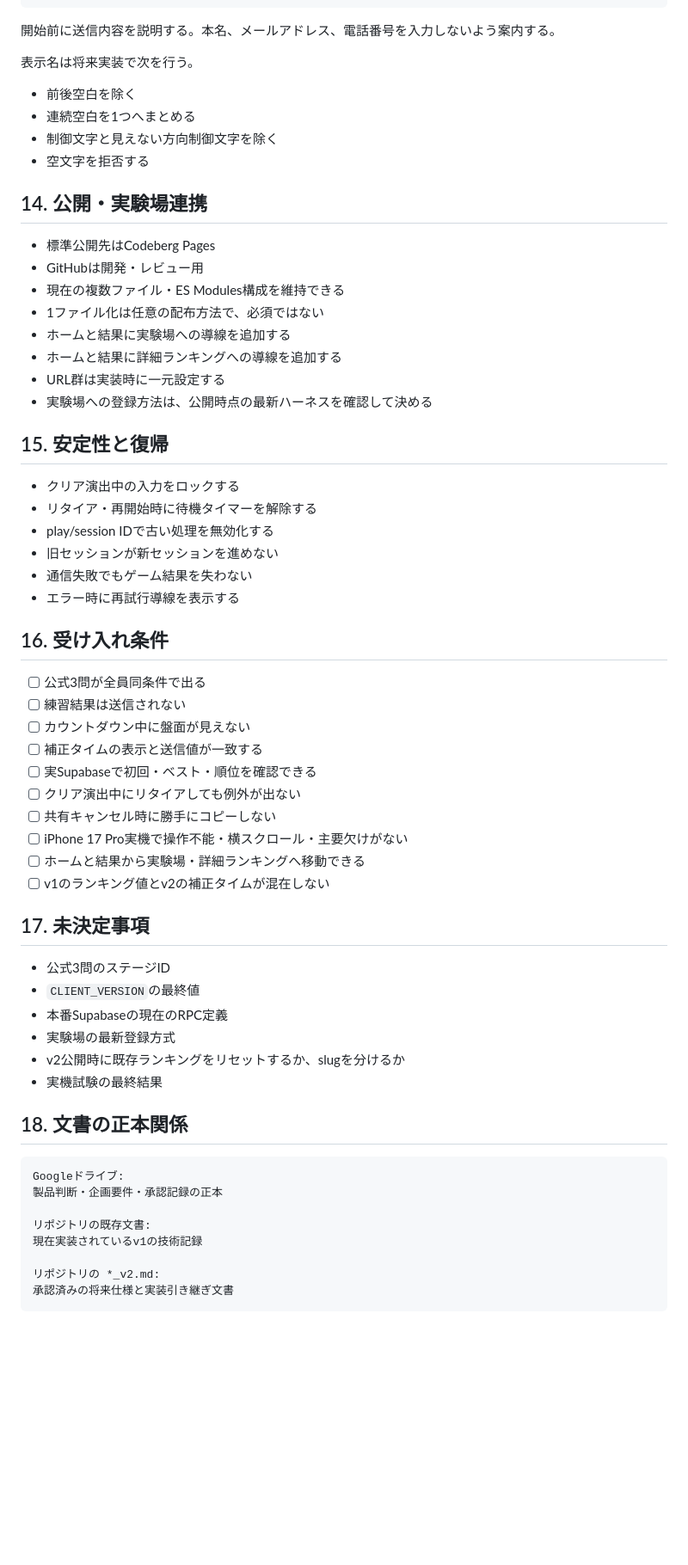
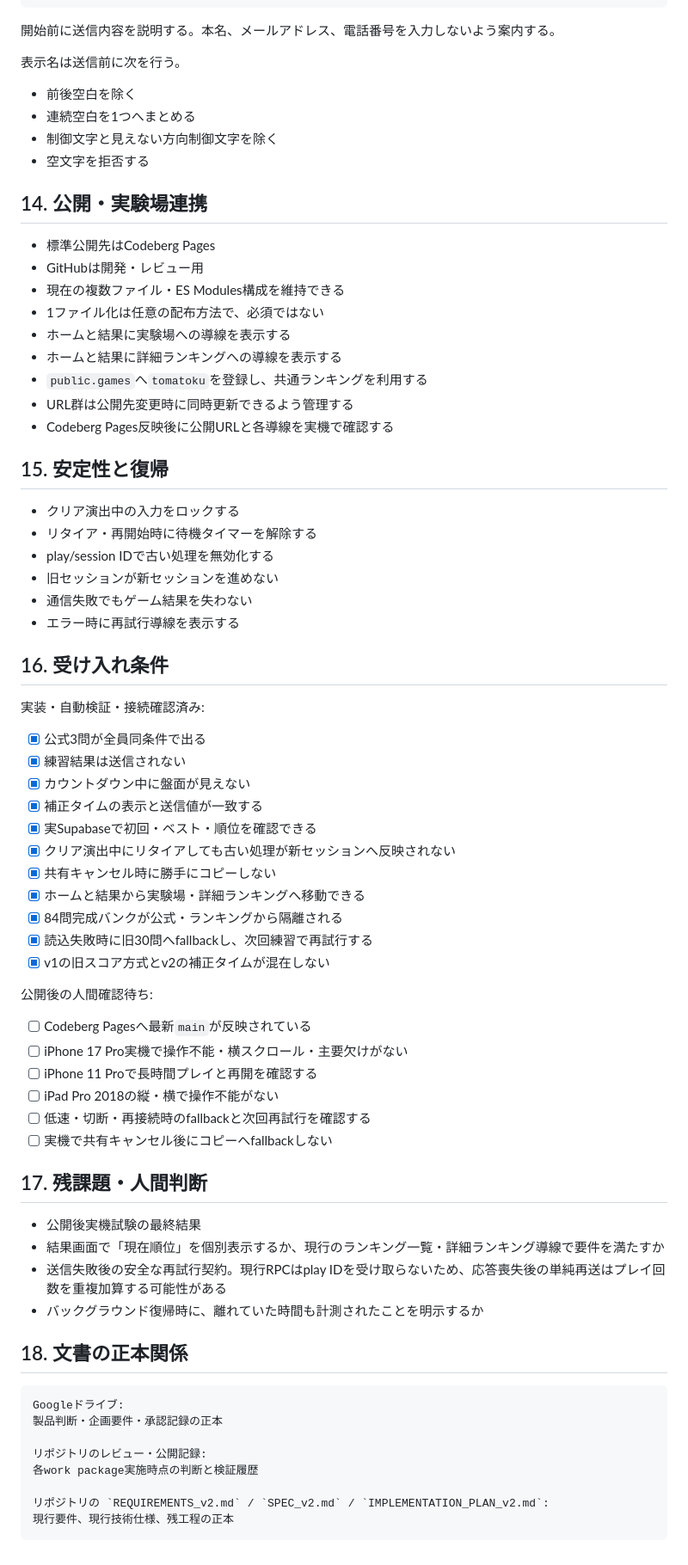
Before and after one commit to chameleonjp-lab/tomatooku, a Markdown page: docs/REQUIREMENTS_v2.md, the part around one of its changes. Shown at 86% size. Rendered like a GitHub page; blank space fills up the shorter version.

Commit message:
docs: 現行要件と仕様を同期

````diff
--- a/docs/REQUIREMENTS_v2.md
+++ b/docs/REQUIREMENTS_v2.md
@@ -235,7 +240,7 @@ client version
 
 開始前に送信内容を説明する。本名、メールアドレス、電話番号を入力しないよう案内する。
 
-表示名は将来実装で次を行う。
+表示名は送信前に次を行う。
 
 - 前後空白を除く
 - 連続空白を1つへまとめる
@@ -248,10 +253,11 @@ client version
 - GitHubは開発・レビュー用
 - 現在の複数ファイル・ES Modules構成を維持できる
 - 1ファイル化は任意の配布方法で、必須ではない
-- ホームと結果に実験場への導線を追加する
-- ホームと結果に詳細ランキングへの導線を追加する
-- URL群は実装時に一元設定する
-- 実験場への登録方法は、公開時点の最新ハーネスを確認して決める
+- ホームと結果に実験場への導線を表示する
+- ホームと結果に詳細ランキングへの導線を表示する
+- `public.games`へ`tomatoku`を登録し、共通ランキングを利用する
+- URL群は公開先変更時に同時更新できるよう管理する
+- Codeberg Pages反映後に公開URLと各導線を実機で確認する
 
 ## 15. 安定性と復帰
 
@@ -264,25 +270,35 @@ client version
 
 ## 16. 受け入れ条件
 
-- [ ] 公式3問が全員同条件で出る
-- [ ] 練習結果は送信されない
-- [ ] カウントダウン中に盤面が見えない
-- [ ] 補正タイムの表示と送信値が一致する
-- [ ] 実Supabaseで初回・ベスト・順位を確認できる
-- [ ] クリア演出中にリタイアしても例外が出ない
-- [ ] 共有キャンセル時に勝手にコピーしない
+実装・自動検証・接続確認済み:
+
+- [x] 公式3問が全員同条件で出る
+- [x] 練習結果は送信されない
+- [x] カウントダウン中に盤面が見えない
+- [x] 補正タイムの表示と送信値が一致する
+- [x] 実Supabaseで初回・ベスト・順位を確認できる
+- [x] クリア演出中にリタイアしても古い処理が新セッションへ反映されない
+- [x] 共有キャンセル時に勝手にコピーしない
+- [x] ホームと結果から実験場・詳細ランキングへ移動できる
+- [x] 84問完成バンクが公式・ランキングから隔離される
+- [x] 読込失敗時に旧30問へfallbackし、次回練習で再試行する
+- [x] v1の旧スコア方式とv2の補正タイムが混在しない
+
+公開後の人間確認待ち:
+
+- [ ] Codeberg Pagesへ最新`main`が反映されている
 - [ ] iPhone 17 Pro実機で操作不能・横スクロール・主要欠けがない
-- [ ] ホームと結果から実験場・詳細ランキングへ移動できる
-- [ ] v1のランキング値とv2の補正タイムが混在しない
+- [ ] iPhone 11 Proで長時間プレイと再開を確認する
+- [ ] iPad Pro 2018の縦・横で操作不能がない
+- [ ] 低速・切断・再接続時のfallbackと次回再試行を確認する
+- [ ] 実機で共有キャンセル後にコピーへfallbackしない
 
-## 17. 未決定事項
+## 17. 残課題・人間判断
 
-- 公式3問のステージID
-- `CLIENT_VERSION`の最終値
-- 本番Supabaseの現在のRPC定義
-- 実験場の最新登録方式
-- v2公開時に既存ランキングをリセットするか、slugを分けるか
-- 実機試験の最終結果
+- 公開後実機試験の最終結果
+- 結果画面で「現在順位」を個別表示するか、現行のランキング一覧・詳細ランキング導線で要件を満たすか
+- 送信失敗後の安全な再試行契約。現行RPCはplay IDを受け取らないため、応答喪失後の単純再送はプレイ回数を重複加算する可能性がある
+- バックグラウンド復帰時に、離れていた時間も計測されたことを明示するか
 
 ## 18. 文書の正本関係
 
@@ -290,9 +306,9 @@ client version
 Googleドライブ:
 製品判断・企画要件・承認記録の正本
 
-リポジトリの既存文書:
-現在実装されているv1の技術記録
+リポジトリのレビュー・公開記録:
+各work package実施時点の判断と検証履歴
 
-リポジトリの *_v2.md:
-承認済みの将来仕様と実装引き継ぎ文書
+リポジトリの `REQUIREMENTS_v2.md` / `SPEC_v2.md` / `IMPLEMENTATION_PLAN_v2.md`:
+現行要件、現行技術仕様、残工程の正本
 ```
````
Also changed, not shown: other parts of docs/REQUIREMENTS_v2.md (+14 -9 lines).
